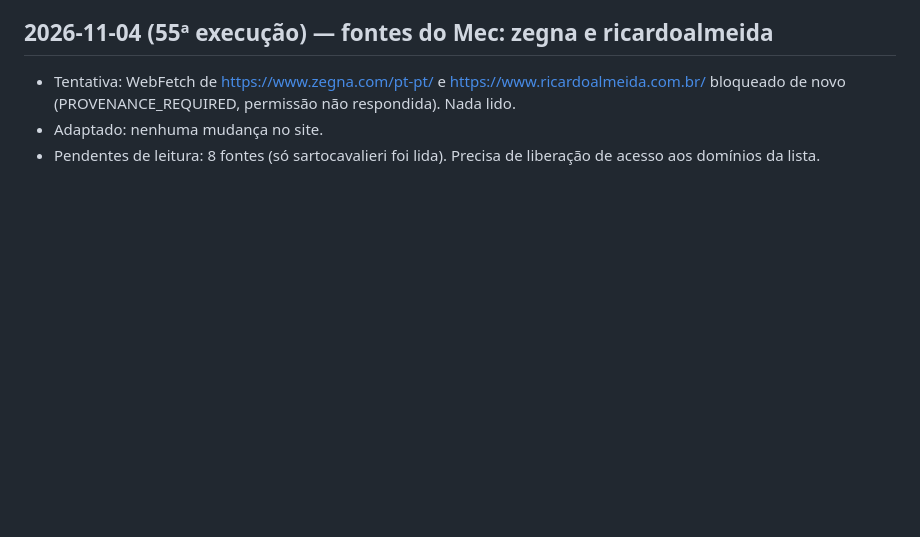
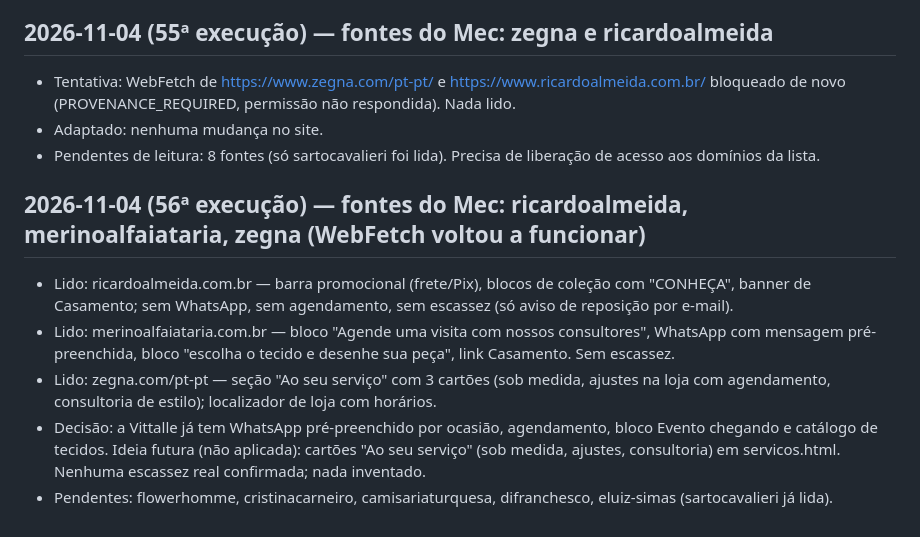
Before and after one commit to mecman-22/vittalle, a Markdown page: notas/pesquisa.md, the part around the change. Rendered like a GitHub page; blank space fills up the shorter version.

Commit message:
Notas: pesquisa da 56ª execução (ricardoalmeida, merino, zegna)
Co-Authored-By: Claude Sonnet 5.5 <noreply@anthropic.com>

```diff
--- a/notas/pesquisa.md
+++ b/notas/pesquisa.md
@@ -312,3 +312,10 @@
 - Tentativa: WebFetch de https://www.zegna.com/pt-pt/ e https://www.ricardoalmeida.com.br/ bloqueado de novo (PROVENANCE_REQUIRED, permissão não respondida). Nada lido.
 - Adaptado: nenhuma mudança no site.
 - Pendentes de leitura: 8 fontes (só sartocavalieri foi lida). Precisa de liberação de acesso aos domínios da lista.
+
+## 2026-11-04 (56ª execução) — fontes do Mec: ricardoalmeida, merinoalfaiataria, zegna (WebFetch voltou a funcionar)
+- Lido: ricardoalmeida.com.br — barra promocional (frete/Pix), blocos de coleção com "CONHEÇA", banner de Casamento; sem WhatsApp, sem agendamento, sem escassez (só aviso de reposição por e-mail).
+- Lido: merinoalfaiataria.com.br — bloco "Agende uma visita com nossos consultores", WhatsApp com mensagem pré-preenchida, bloco "escolha o tecido e desenhe sua peça", link Casamento. Sem escassez.
+- Lido: zegna.com/pt-pt — seção "Ao seu serviço" com 3 cartões (sob medida, ajustes na loja com agendamento, consultoria de estilo); localizador de loja com horários.
+- Decisão: a Vittalle já tem WhatsApp pré-preenchido por ocasião, agendamento, bloco Evento chegando e catálogo de tecidos. Ideia futura (não aplicada): cartões "Ao seu serviço" (sob medida, ajustes, consultoria) em servicos.html. Nenhuma escassez real confirmada; nada inventado.
+- Pendentes: flowerhomme, cristinacarneiro, camisariaturquesa, difranchesco, eluiz-simas (sartocavalieri já lida).
```
